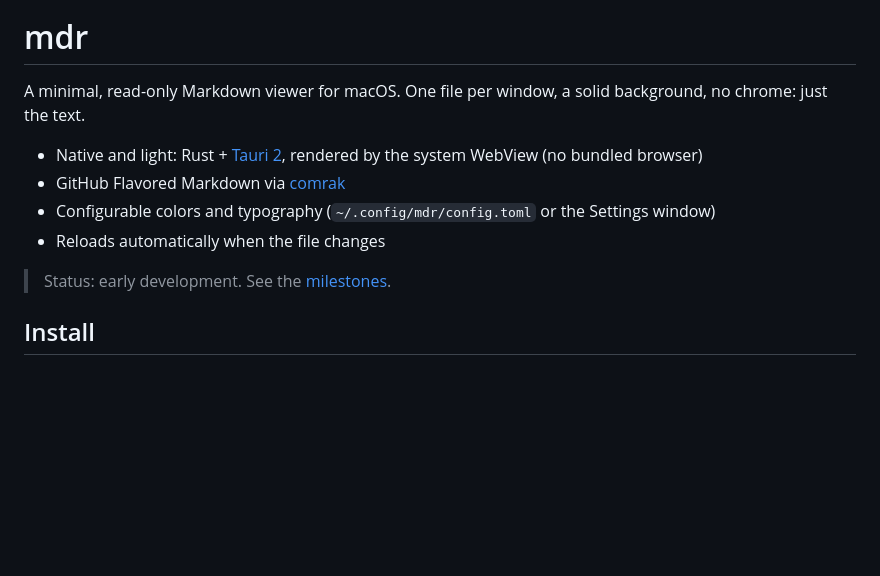
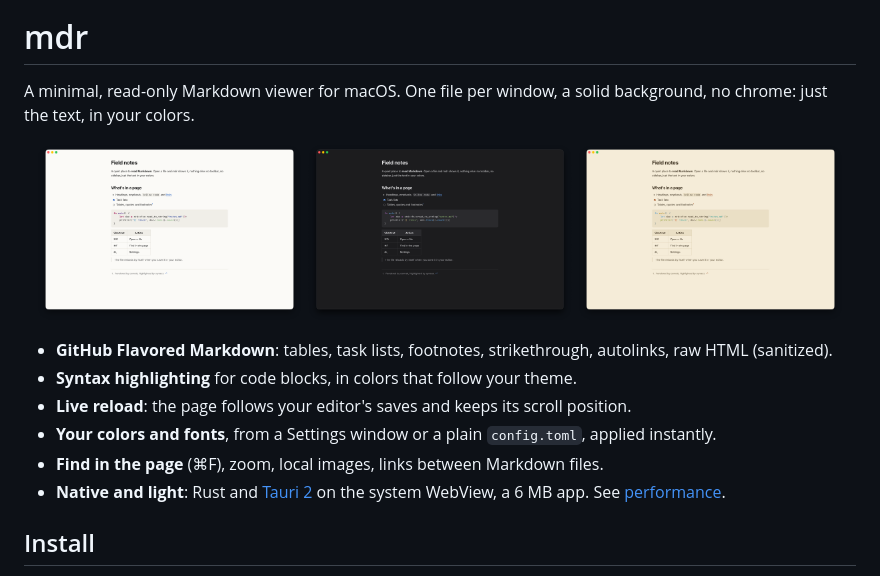
Before and after one commit to timothee-faget/mdr, a Markdown page: README.md, the part around one of its changes. Drawn GitHub-style; pictures changed too: docs/screenshots/dark.png (added), docs/screenshots/light.png (added), docs/screenshots/sepia.png (added); blank space fills up the shorter version.

```diff
--- a/README.md
+++ b/README.md
@@ -1,13 +3,19 @@
 # mdr
 
-A minimal, read-only Markdown viewer for macOS. One file per window, a solid background, no chrome: just the text.
+A minimal, read-only Markdown viewer for macOS. One file per window, a solid background, no chrome: just the text, in your colors.
 
-- Native and light: Rust + [Tauri 2](https://tauri.app), rendered by the system WebView (no bundled browser)
-- GitHub Flavored Markdown via [comrak](https://github.com/kivikakk/comrak)
-- Configurable colors and typography (`~/.config/mdr/config.toml` or the Settings window)
-- Reloads automatically when the file changes
+<p align="center">
+  <img src="docs/screenshots/light.png" width="32%" alt="mdr with the paper theme">
+  <img src="docs/screenshots/dark.png" width="32%" alt="mdr with the night theme">
+  <img src="docs/screenshots/sepia.png" width="32%" alt="mdr with the sepia theme">
+</p>
 
-> Status: early development. See the [milestones](https://github.com/timothee-faget/mdr/milestones).
+- **GitHub Flavored Markdown**: tables, task lists, footnotes, strikethrough, autolinks, raw HTML (sanitized).
+- **Syntax highlighting** for code blocks, in colors that follow your theme.
+- **Live reload**: the page follows your editor's saves and keeps its scroll position.
+- **Your colors and fonts**, from a Settings window or a plain `config.toml`, applied instantly.
+- **Find in the page** (⌘F), zoom, local images, links between Markdown files.
+- **Native and light**: Rust and [Tauri 2](https://tauri.app) on the system WebView, a 6 MB app. See [performance](docs/performance.md).
 
 ## Install
 
```
Also changed, not shown: other parts of README.md (+102 -1 lines), docs/screenshots/sample.md (added, +26 -0 lines).
